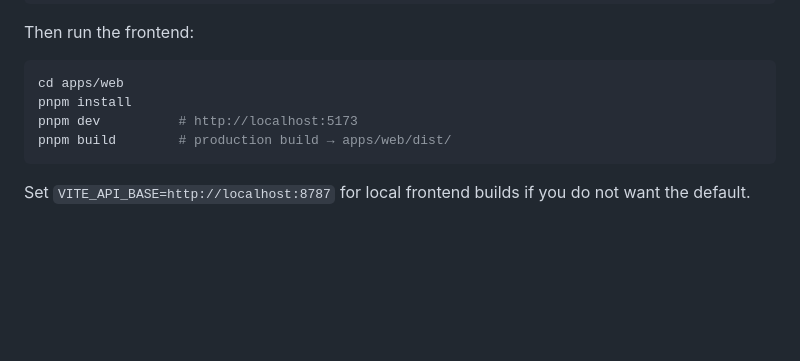
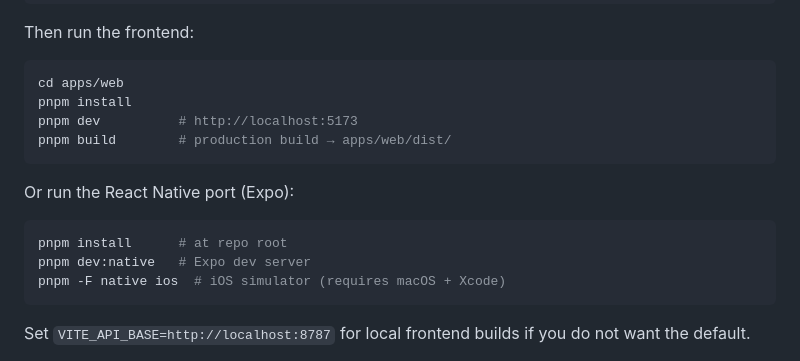
Before and after one commit to Guiltyme212/KOKORO---MAIN, a Markdown page: README.md, the part around the change. Rendered like a GitHub page; blank space fills up the shorter version.

````diff
--- a/README.md
+++ b/README.md
@@ -36,6 +36,14 @@ pnpm dev          # http://localhost:5173
 pnpm build        # production build → apps/web/dist/
 ```
 
+Or run the React Native port (Expo):
+
+```sh
+pnpm install      # at repo root
+pnpm dev:native   # Expo dev server
+pnpm -F native ios  # iOS simulator (requires macOS + Xcode)
+```
+
 Set `VITE_API_BASE=http://localhost:8787` for local frontend builds if you do not want the default.
 
 The frontend works in plain browsers and inside Telegram WebView. Telegram-specific calls (haptics, header colour, etc.) no-op outside Telegram via [`isInTelegram()`](apps/web/src/lib/telegram.ts).
````
Also changed, not shown: apps/native/README.md (added, +75 -0 lines), docs/rn-port-spec.md (+50 -13 lines).
